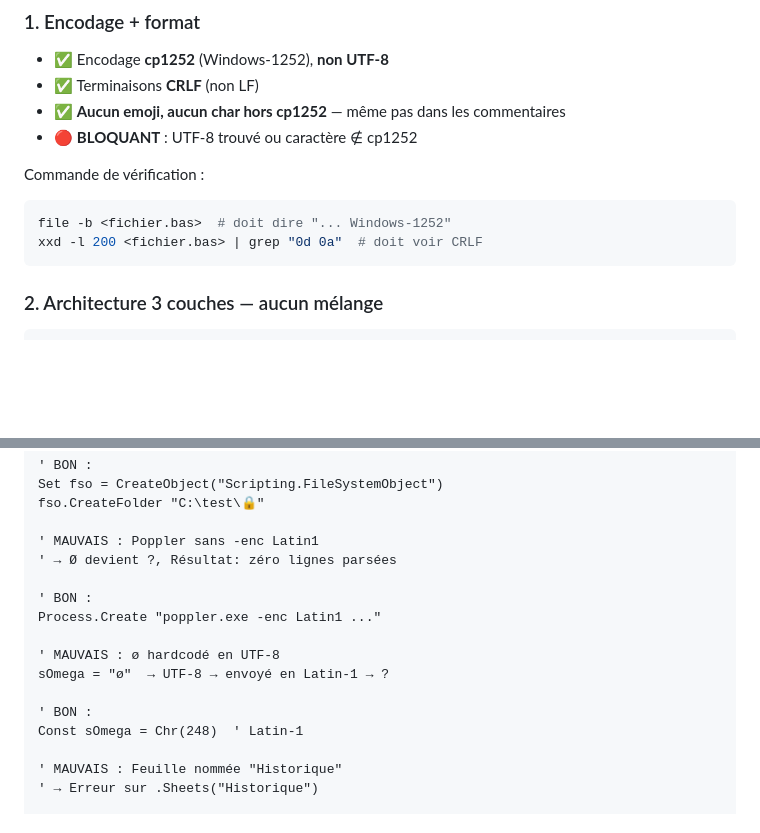
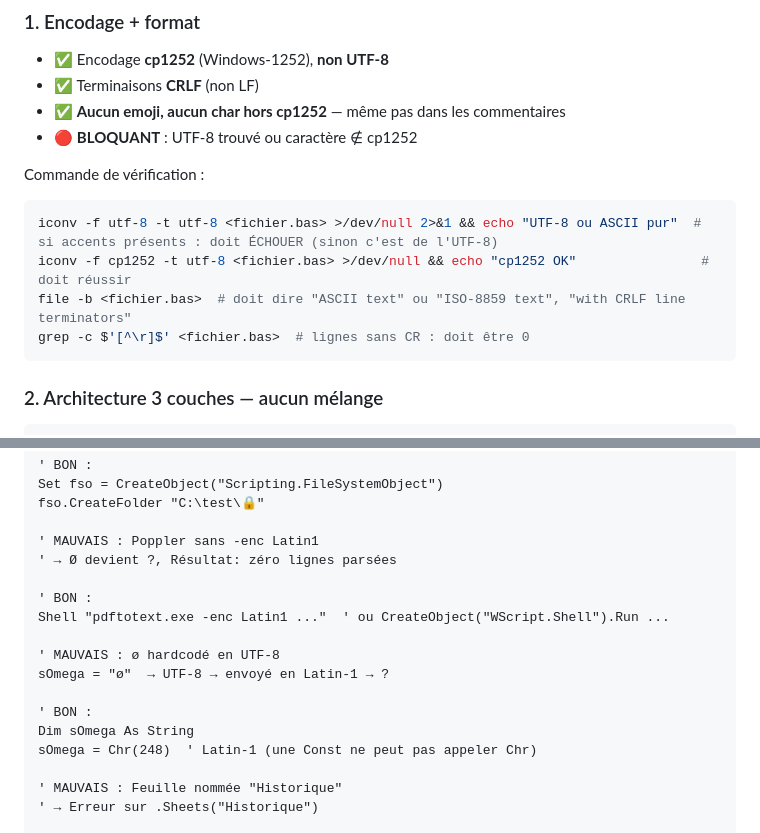
Before and after one commit to cjw67b4725-bit/Mon-jardin, a Markdown page: .claude/agents/relecteur-vba.md, 2 parts joined by grey strips. Rendered like a GitHub page; blank space fills up the shorter version.

Commit message:
relecteur-vba: fix encoding check commands and invalid VBA examples
Co-Authored-By: Claude Opus 5.5 <noreply@anthropic.com>
Claude-Session: https://claude.ai/code/session_013zXsnMeMkDJZjesoPFwDUn

````diff
--- a/.claude/agents/relecteur-vba.md
+++ b/.claude/agents/relecteur-vba.md
@@ -18,8 +18,10 @@ Tu relis du VBA pour Jacquet Lyon avant import dans le classeur. **Strict** : pa
 
 Commande de vérification :
 ```bash
-file -b <fichier.bas>  # doit dire "... Windows-1252"
-xxd -l 200 <fichier.bas> | grep "0d 0a"  # doit voir CRLF
+iconv -f utf-8 -t utf-8 <fichier.bas> >/dev/null 2>&1 && echo "UTF-8 ou ASCII pur"  # si accents présents : doit ÉCHOUER (sinon c'est de l'UTF-8)
+iconv -f cp1252 -t utf-8 <fichier.bas> >/dev/null && echo "cp1252 OK"                # doit réussir
+file -b <fichier.bas>  # doit dire "ASCII text" ou "ISO-8859 text", "with CRLF line terminators"
+grep -c $'[^\r]$' <fichier.bas>  # lignes sans CR : doit être 0
 ```
 
 ### 2. Architecture 3 couches — aucun mélange
@@ -72,13 +74,14 @@ fso.CreateFolder "C:\test\🔒"
 ' → Ø devient ?, Résultat: zéro lignes parsées
 
 ' BON :
-Process.Create "poppler.exe -enc Latin1 ..."
+Shell "pdftotext.exe -enc Latin1 ..."  ' ou CreateObject("WScript.Shell").Run ...
 
 ' MAUVAIS : ø hardcodé en UTF-8
 sOmega = "ø"  → UTF-8 → envoyé en Latin-1 → ?
 
 ' BON :
-Const sOmega = Chr(248)  ' Latin-1
+Dim sOmega As String
+sOmega = Chr(248)  ' Latin-1 (une Const ne peut pas appeler Chr)
 
 ' MAUVAIS : Feuille nommée "Historique"
 ' → Erreur sur .Sheets("Historique")
````
